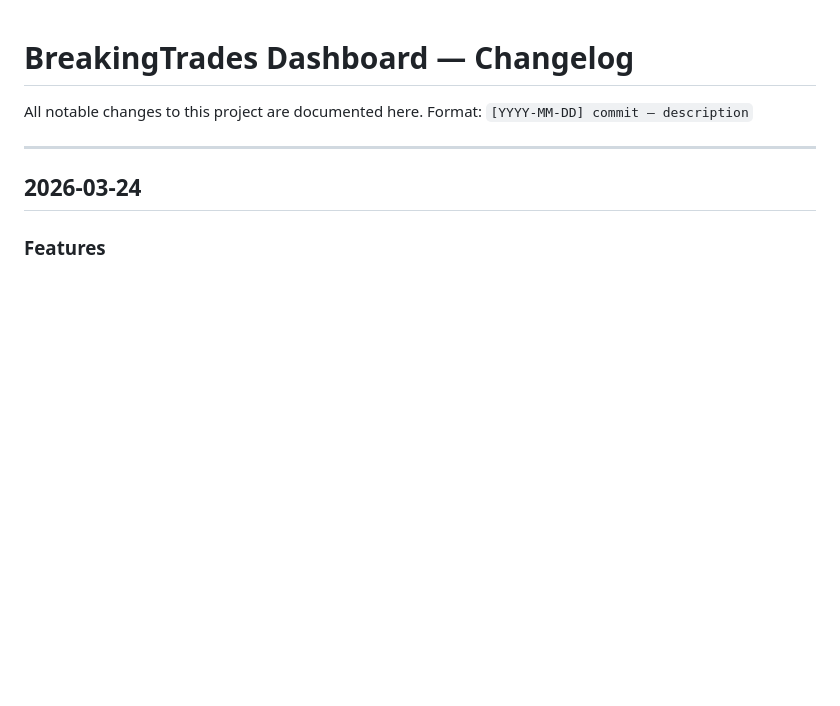
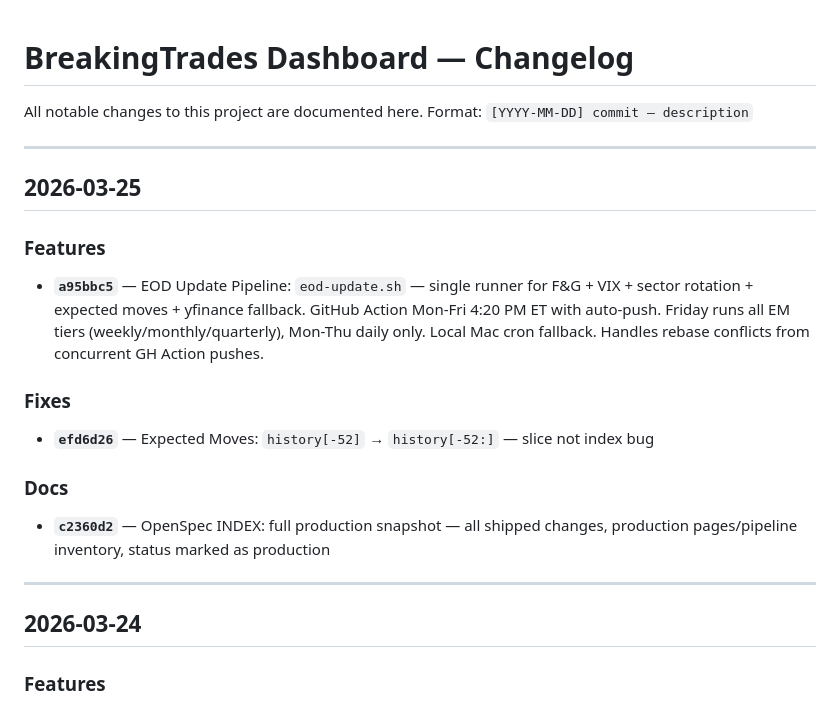
Before and after one commit to breakingtrades/breakingtrades-dashboard, a Markdown page: CHANGELOG.md, the part around the change. Rendered like a GitHub page; blank space fills up the shorter version.

Commit message:
docs: changelog — Mar 25 entries (EOD pipeline, EM slice fix, prod snapshot)

```diff
--- a/CHANGELOG.md
+++ b/CHANGELOG.md
@@ -2,6 +2,19 @@
 
 All notable changes to this project are documented here.
 Format: `[YYYY-MM-DD] commit — description`
+
+---
+
+## 2026-03-25
+
+### Features
+- **`a95bbc5`** — EOD Update Pipeline: `eod-update.sh` — single runner for F&G + VIX + sector rotation + expected moves + yfinance fallback. GitHub Action Mon-Fri 4:20 PM ET with auto-push. Friday runs all EM tiers (weekly/monthly/quarterly), Mon-Thu daily only. Local Mac cron fallback. Handles rebase conflicts from concurrent GH Action pushes.
+
+### Fixes
+- **`efd6d26`** — Expected Moves: `history[-52]` → `history[-52:]` — slice not index bug
+
+### Docs
+- **`c2360d2`** — OpenSpec INDEX: full production snapshot — all shipped changes, production pages/pipeline inventory, status marked as production
 
 ---
 
```
